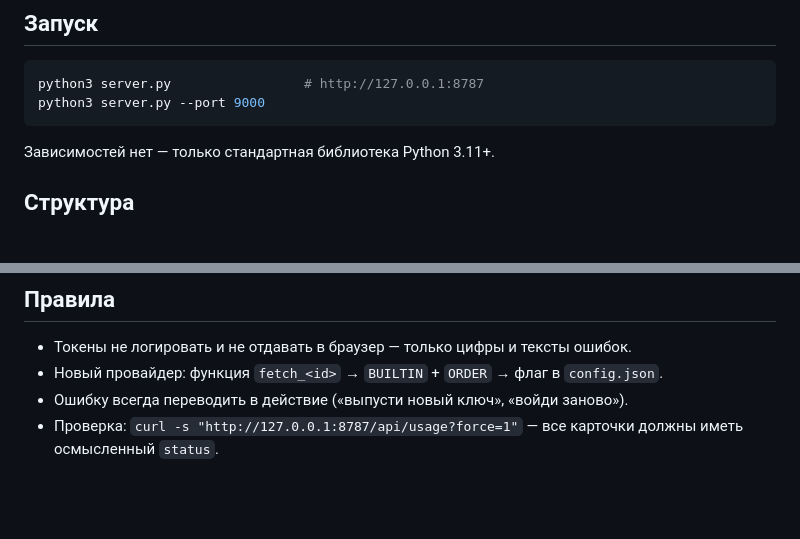
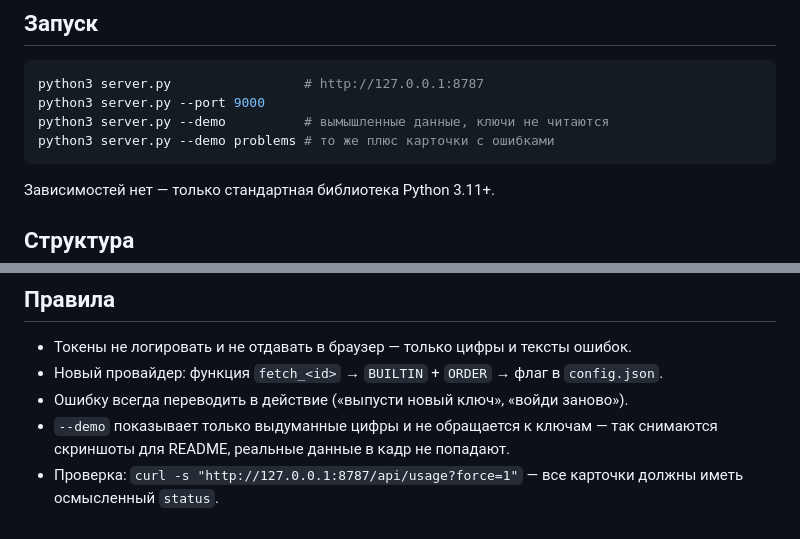
Before and after one commit to yazydzhi/usage-dashboard, a Markdown page: AGENTS.md, 2 parts joined by grey strips. Rendered like a GitHub page; blank space fills up the shorter version.

````diff
--- a/AGENTS.md
+++ b/AGENTS.md
@@ -7,6 +7,8 @@
 ```bash
 python3 server.py                 # http://127.0.0.1:8787
 python3 server.py --port 9000
+python3 server.py --demo          # вымышленные данные, ключи не читаются
+python3 server.py --demo problems # то же плюс карточки с ошибками
 ```
 
 Зависимостей нет — только стандартная библиотека Python 3.11+.
@@ -24,5 +26,7 @@ python3 server.py --port 9000
 - Токены не логировать и не отдавать в браузер — только цифры и тексты ошибок.
 - Новый провайдер: функция `fetch_<id>` → `BUILTIN` + `ORDER` → флаг в `config.json`.
 - Ошибку всегда переводить в действие («выпусти новый ключ», «войди заново»).
+- `--demo` показывает только выдуманные цифры и не обращается к ключам — так снимаются
+  скриншоты для README, реальные данные в кадр не попадают.
 - Проверка: `curl -s "http://127.0.0.1:8787/api/usage?force=1"` — все карточки должны
   иметь осмысленный `status`.
````
Also changed, not shown: README.md (+11 -0 lines), assets/overview.jpg (added), assets/problem-states.jpg (added), 3 other files.
